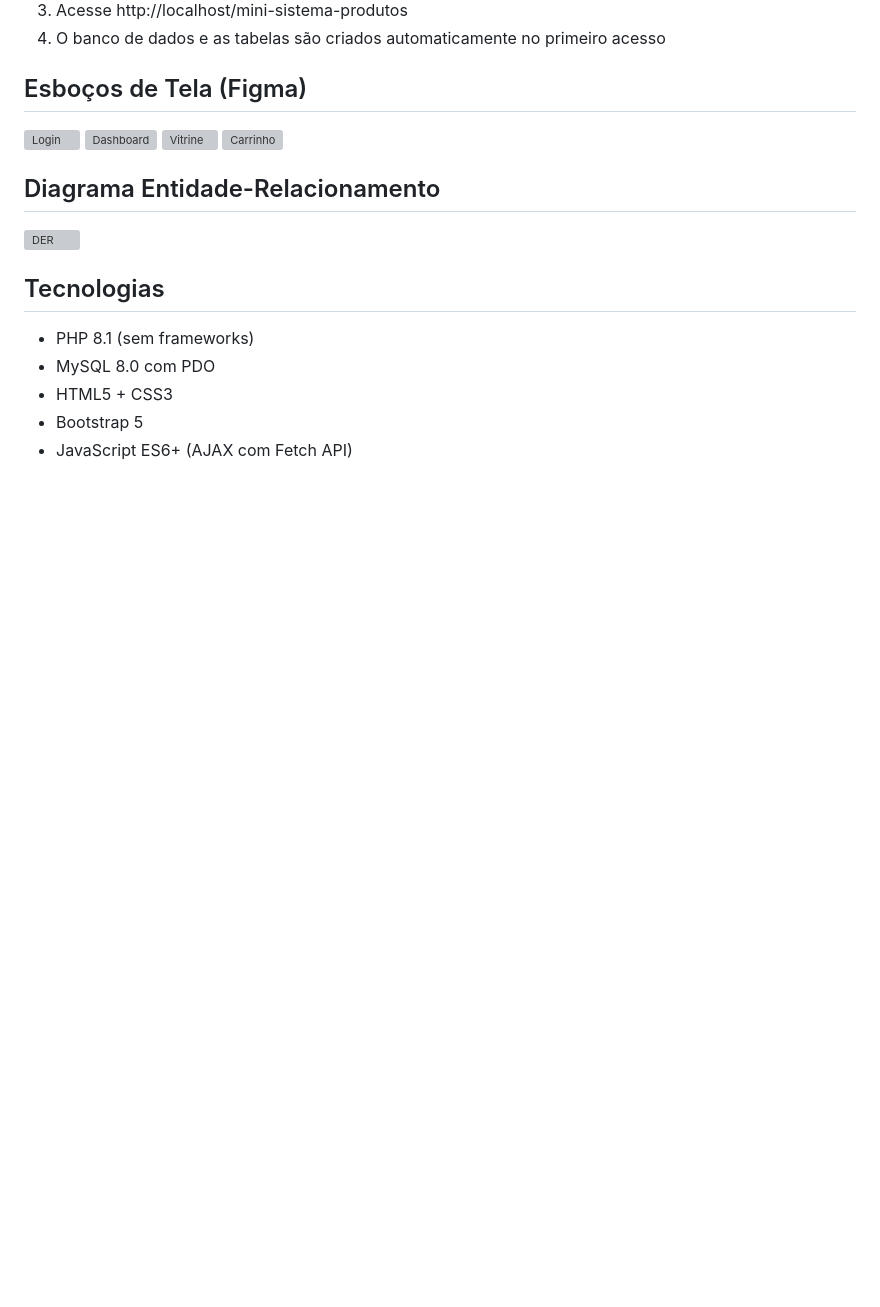
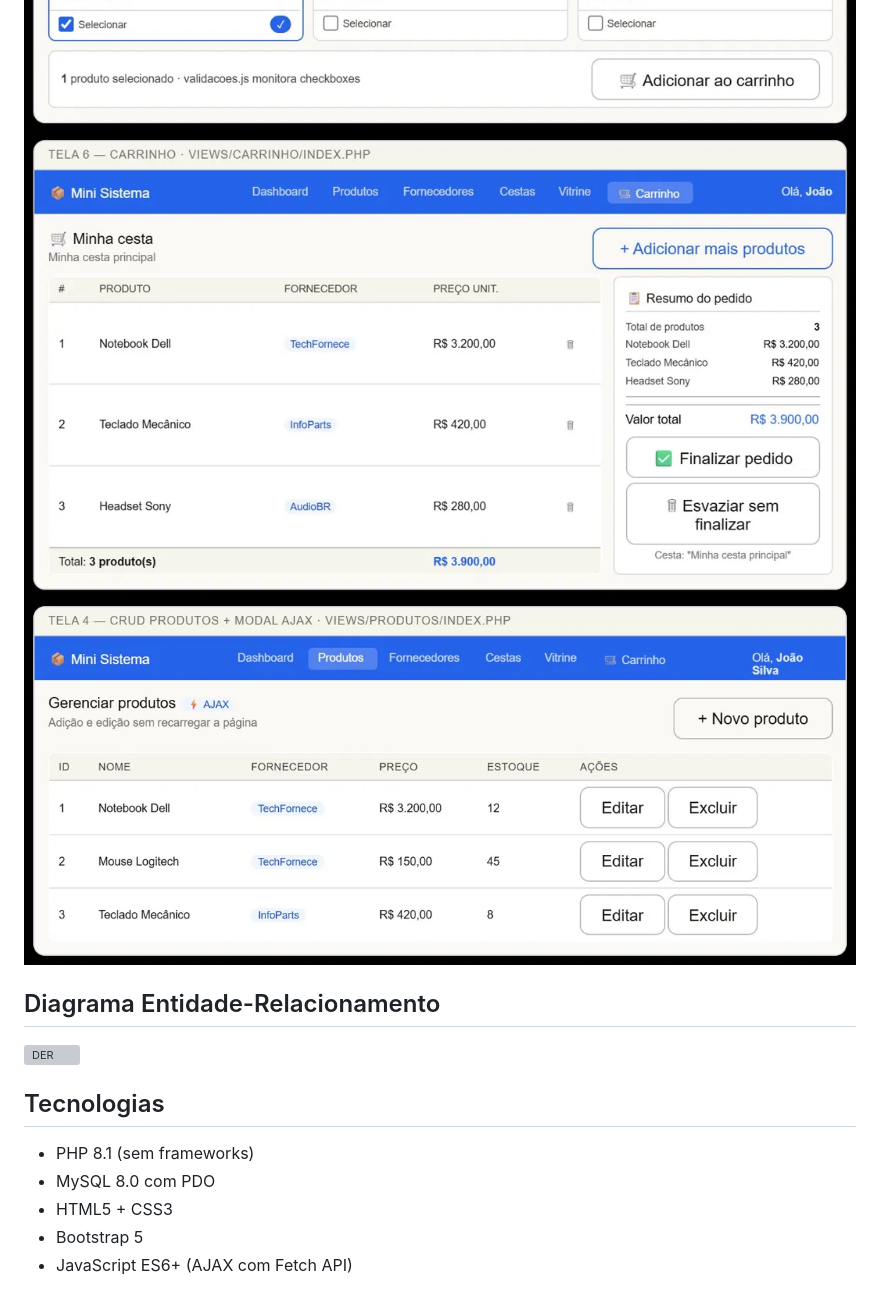
Before and after one commit to VHC2201/Mini_sistema_produtos, a Markdown page: README.md, the part around the change. Drawn GitHub-style; pictures changed too: docs/figma/tela-carrinho.png (added), docs/figma/tela-crud-produtos.png (added), docs/figma/tela-vitrine.png (added); blank space fills up the shorter version; grey boxes are pictures that could not be loaded.

Commit message:
docs: adicionando imagens de esboços do projeto

```diff
--- a/README.md
+++ b/README.md
@@ -37,6 +37,7 @@
 ![Dashboard](docs/figma/tela-dashboard.png)
 ![Vitrine](docs/figma/tela-vitrine.png)
 ![Carrinho](docs/figma/tela-carrinho.png)
+![Produtos](docs/figma/tela-crud-produtos.png)
 
 ## Diagrama Entidade-Relacionamento
 
```
Also changed, not shown: docs/figma/tela-dashboard.png (added), 1 other file.
